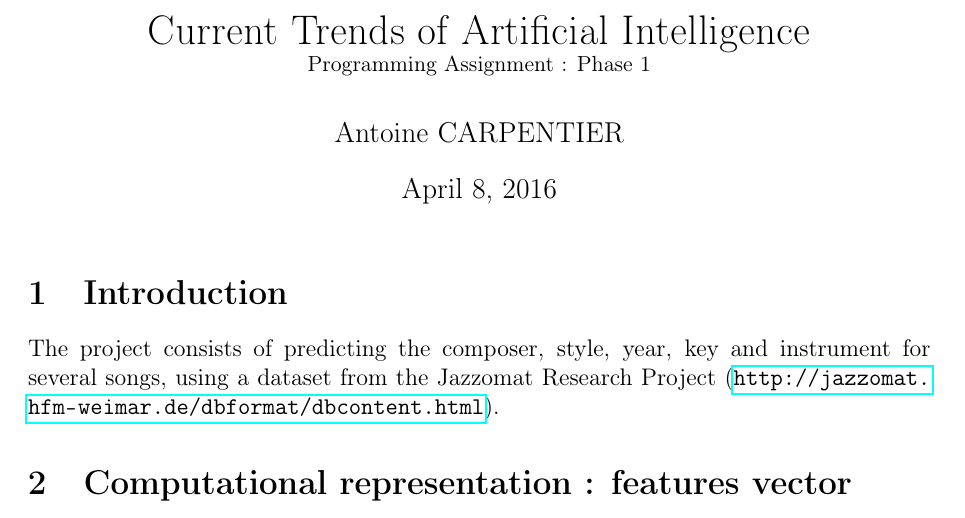
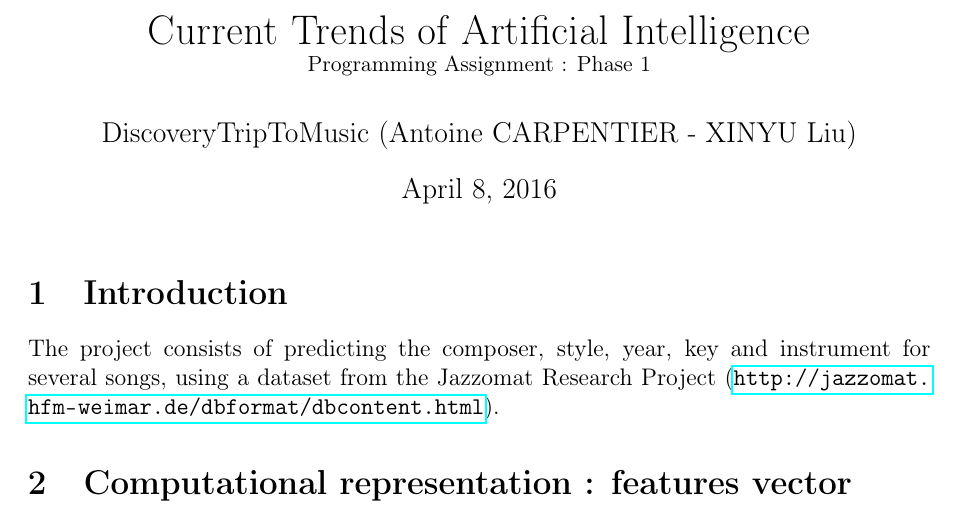
Before and after one commit to t00n/DiscoveryTripToMusic, a LaTeX document (report/report.tex): part of page 1 of 2, cut so that both start at the same text. Compiled offline with pdfLaTeX.

Commit message:
[enh] authors

```diff
--- a/report/report.tex
+++ b/report/report.tex
@@ -8,7 +8,7 @@
 \usepackage{fullpage}
 \usepackage{todo}
 
-\author{Antoine CARPENTIER}
+\author{DiscoveryTripToMusic (Antoine CARPENTIER - XINYU Liu)}
 \title{Current Trends of Artificial Intelligence\\ \small Programming Assignment : Phase 1}
 
 \bibliographystyle{apalike}
```
